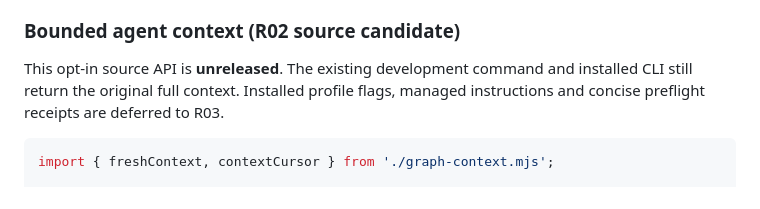
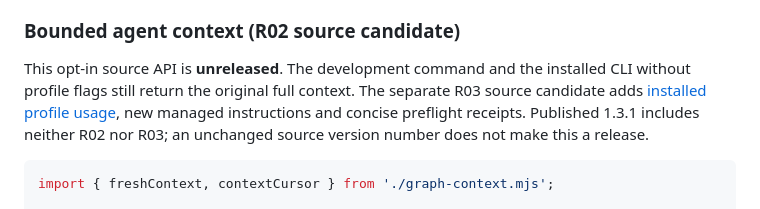
Before and after one commit to OnFiala/agent.mind, a Markdown page: README.md, the part around one of its changes. GitHub-like rendering.

````diff
--- a/README.md
+++ b/README.md
@@ -592,9 +650,11 @@ running these checks; there is no global hook enforcing them.
 
 ### Bounded agent context (R02 source candidate)
 
-This opt-in source API is **unreleased**. The existing development command and
-installed CLI still return the original full context. Installed profile flags,
-managed instructions and concise preflight receipts are deferred to R03.
+This opt-in source API is **unreleased**. The development command and the installed
+CLI without profile flags still return the original full context. The separate R03
+source candidate adds [installed profile usage](#installed-agent-profile-r03-source-candidate),
+new managed instructions and concise preflight receipts. Published 1.3.1 includes
+neither R02 nor R03; an unchanged source version number does not make this a release.
 
 ```js
 import { freshContext, contextCursor } from './graph-context.mjs';
````
Also changed, not shown: other parts of README.md (+58 -0 lines), ROADMAP.md (+24 -1 lines), docs/reviews/2026-11-11-cli-profile-receipt.md (added, +101 -0 lines).
